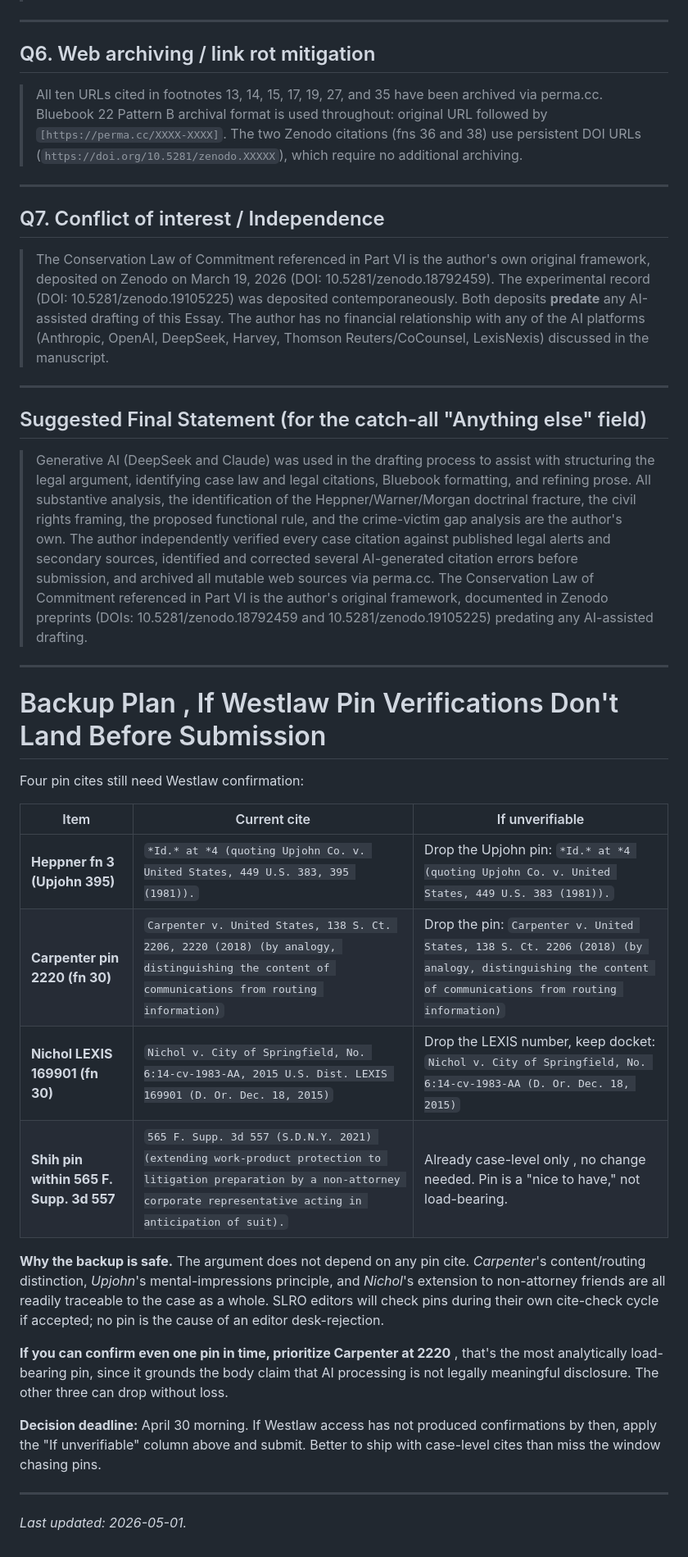
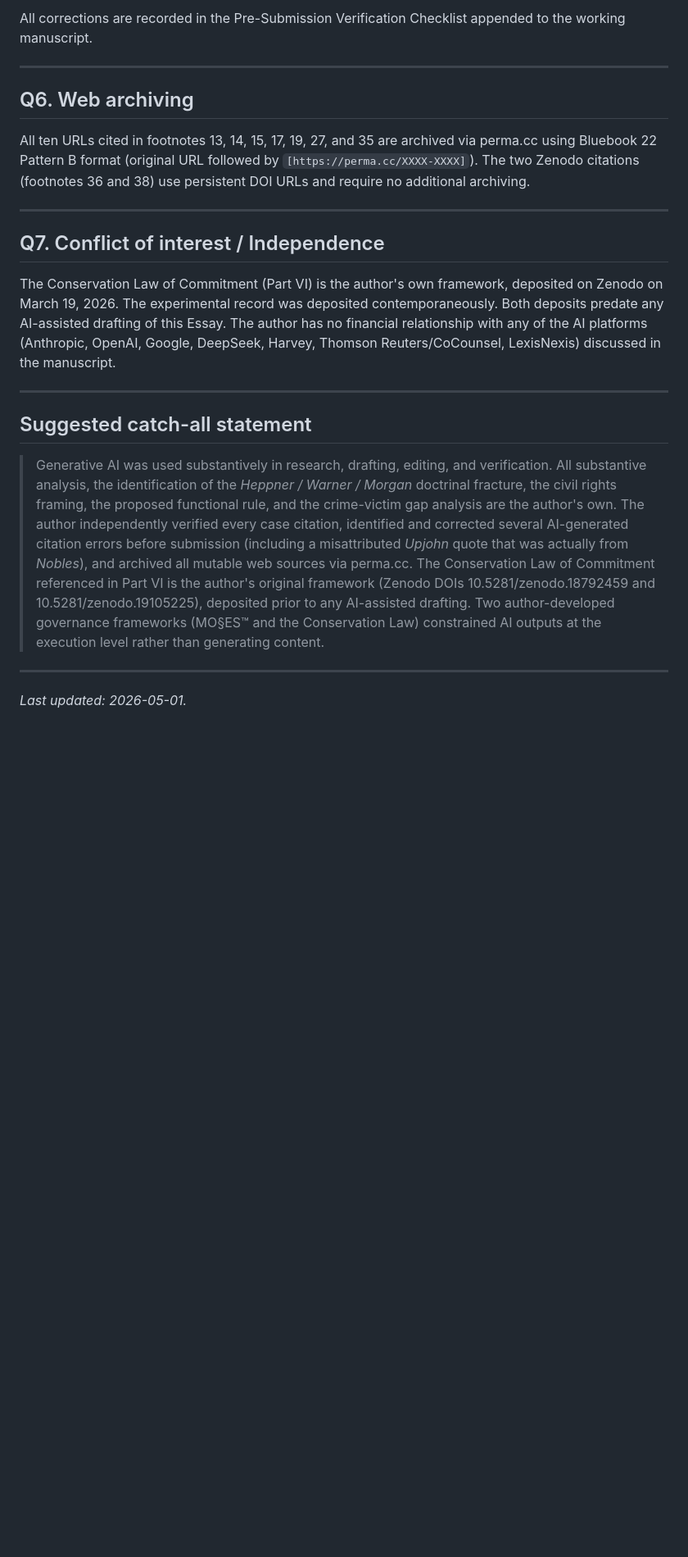
Before and after one commit to SunrisesIllNeverSee/Commitment_Theory, a Markdown page: _paper/AI_Disclosure_Form.md, the part around one of its changes. Shown at 82% size. GitHub-like rendering; blank space fills up the shorter version.

```diff
--- a/_paper/AI_Disclosure_Form.md
+++ b/_paper/AI_Disclosure_Form.md
@@ -91,40 +85,22 @@
+All corrections are recorded in the Pre-Submission Verification Checklist appended to the working manuscript.
 
 ---
 
-## Q6. Web archiving / link rot mitigation
+## Q6. Web archiving
 
-> All ten URLs cited in footnotes 13, 14, 15, 17, 19, 27, and 35 have been archived via perma.cc. Bluebook 22 Pattern B archival format is used throughout: original URL followed by `[https://perma.cc/XXXX-XXXX]`. The two Zenodo citations (fns 36 and 38) use persistent DOI URLs (`https://doi.org/10.5281/zenodo.XXXXX`), which require no additional archiving.
+All ten URLs cited in footnotes 13, 14, 15, 17, 19, 27, and 35 are archived via perma.cc using Bluebook 22 Pattern B format (original URL followed by `[https://perma.cc/XXXX-XXXX]`). The two Zenodo citations (footnotes 36 and 38) use persistent DOI URLs and require no additional archiving.
 
 ---
 
 ## Q7. Conflict of interest / Independence
 
-> The Conservation Law of Commitment referenced in Part VI is the author's own original framework, deposited on Zenodo on March 19, 2026 (DOI: 10.5281/zenodo.18792459). The experimental record (DOI: 10.5281/zenodo.19105225) was deposited contemporaneously. Both deposits **predate** any AI-assisted drafting of this Essay. The author has no financial relationship with any of the AI platforms (Anthropic, OpenAI, DeepSeek, Harvey, Thomson Reuters/CoCounsel, LexisNexis) discussed in the manuscript.
+The Conservation Law of Commitment (Part VI) is the author's own framework, deposited on Zenodo on March 19, 2026. The experimental record was deposited contemporaneously. Both deposits predate any AI-assisted drafting of this Essay. The author has no financial relationship with any of the AI platforms (Anthropic, OpenAI, Google, DeepSeek, Harvey, Thomson Reuters/CoCounsel, LexisNexis) discussed in the manuscript.
 
 ---
 
-## Suggested Final Statement (for the catch-all "Anything else" field)
+## Suggested catch-all statement
 
-> Generative AI (DeepSeek and Claude) was used in the drafting process to assist with structuring the legal argument, identifying case law and legal citations, Bluebook formatting, and refining prose. All substantive analysis, the identification of the Heppner/Warner/Morgan doctrinal fracture, the civil rights framing, the proposed functional rule, and the crime-victim gap analysis are the author's own. The author independently verified every case citation against published legal alerts and secondary sources, identified and corrected several AI-generated citation errors before submission, and archived all mutable web sources via perma.cc. The Conservation Law of Commitment referenced in Part VI is the author's original framework, documented in Zenodo preprints (DOIs: 10.5281/zenodo.18792459 and 10.5281/zenodo.19105225) predating any AI-assisted drafting.
-
----
-
-# Backup Plan ,  If Westlaw Pin Verifications Don't Land Before Submission
-
-Four pin cites still need Westlaw confirmation:
-
-| Item | Current cite | If unverifiable |
-|---|---|---|
-| **Heppner fn 3 (Upjohn 395)** | `*Id.* at *4 (quoting Upjohn Co. v. United States, 449 U.S. 383, 395 (1981)).` | Drop the Upjohn pin: `*Id.* at *4 (quoting Upjohn Co. v. United States, 449 U.S. 383 (1981)).` |
-| **Carpenter pin 2220 (fn 30)** | `Carpenter v. United States, 138 S. Ct. 2206, 2220 (2018) (by analogy, distinguishing the content of communications from routing information)` | Drop the pin: `Carpenter v. United States, 138 S. Ct. 2206 (2018) (by analogy, distinguishing the content of communications from routing information)` |
-| **Nichol LEXIS 169901 (fn 30)** | `Nichol v. City of Springfield, No. 6:14-cv-1983-AA, 2015 U.S. Dist. LEXIS 169901 (D. Or. Dec. 18, 2015)` | Drop the LEXIS number, keep docket: `Nichol v. City of Springfield, No. 6:14-cv-1983-AA (D. Or. Dec. 18, 2015)` |
-| **Shih pin within 565 F. Supp. 3d 557** | `565 F. Supp. 3d 557 (S.D.N.Y. 2021) (extending work-product protection to litigation preparation by a non-attorney corporate representative acting in anticipation of suit).` | Already case-level only ,  no change needed. Pin is a "nice to have," not load-bearing. |
-
-**Why the backup is safe.** The argument does not depend on any pin cite. *Carpenter*'s content/routing distinction, *Upjohn*'s mental-impressions principle, and *Nichol*'s extension to non-attorney friends are all readily traceable to the case as a whole. SLRO editors will check pins during their own cite-check cycle if accepted; no pin is the cause of an editor desk-rejection.
-
-**If you can confirm even one pin in time, prioritize Carpenter at 2220** ,  that's the most analytically load-bearing pin, since it grounds the body claim that AI processing is not legally meaningful disclosure. The other three can drop without loss.
-
-**Decision deadline:** April 30 morning. If Westlaw access has not produced confirmations by then, apply the "If unverifiable" column above and submit. Better to ship with case-level cites than miss the window chasing pins.
+> Generative AI was used substantively in research, drafting, editing, and verification. All substantive analysis, the identification of the *Heppner / Warner / Morgan* doctrinal fracture, the civil rights framing, the proposed functional rule, and the crime-victim gap analysis are the author's own. The author independently verified every case citation, identified and corrected several AI-generated citation errors before submission (including a misattributed *Upjohn* quote that was actually from *Nobles*), and archived all mutable web sources via perma.cc. The Conservation Law of Commitment referenced in Part VI is the author's original framework (Zenodo DOIs 10.5281/zenodo.18792459 and 10.5281/zenodo.19105225), deposited prior to any AI-assisted drafting. Two author-developed governance frameworks (MO§ES™ and the Conservation Law) constrained AI outputs at the execution level rather than generating content.
 
 ---
 
```
Also changed, not shown: other parts of _paper/AI_Disclosure_Form.md (+51 -57 lines).
